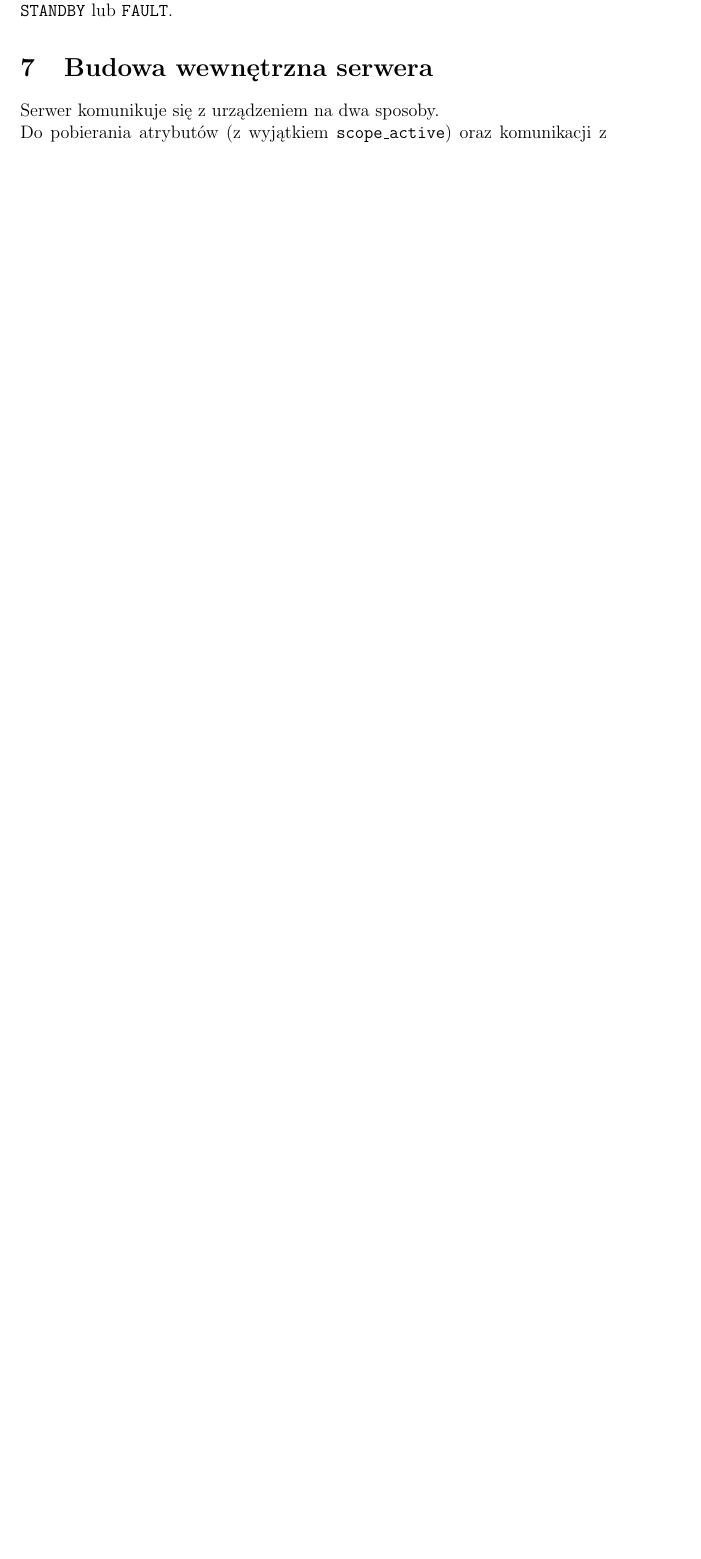
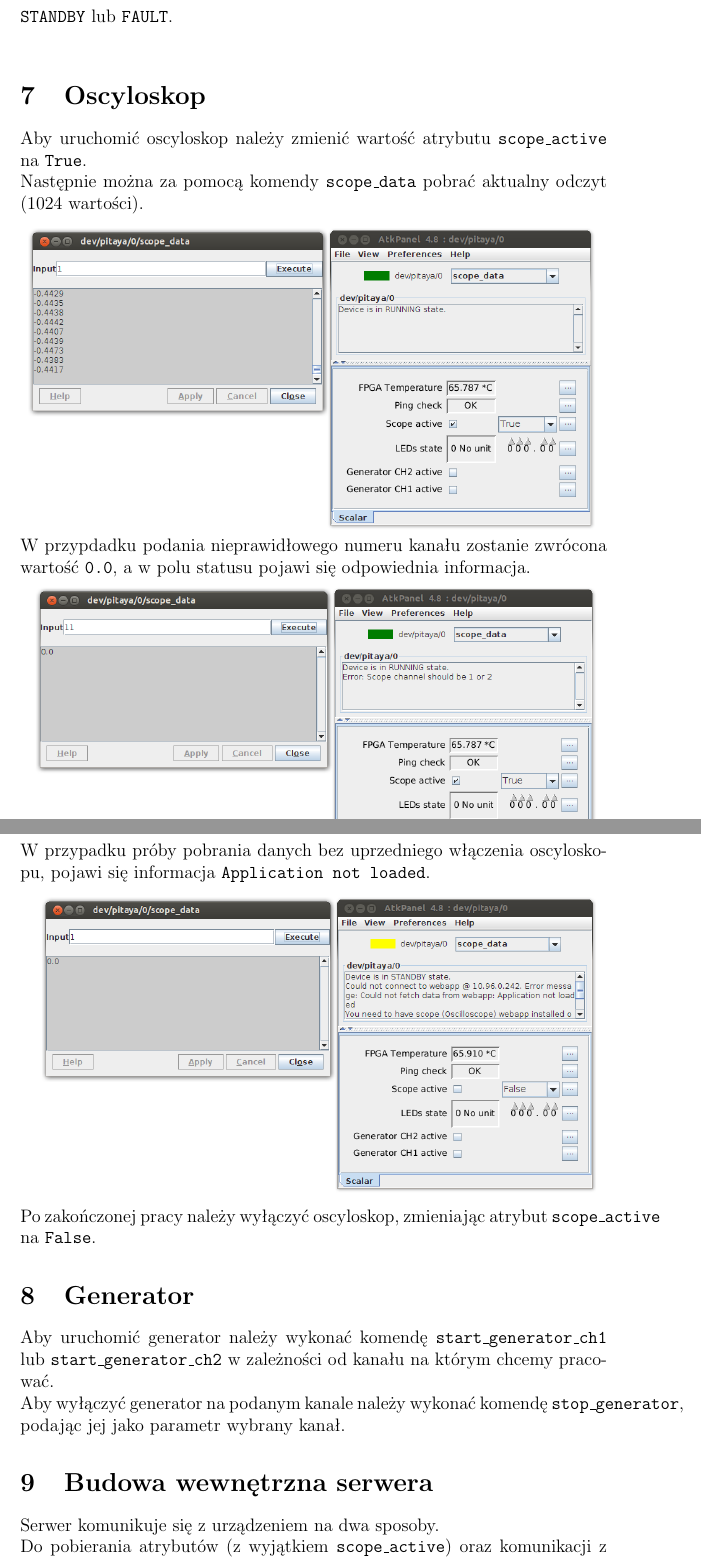
Before and after one commit to daneos/Tango-RedPitaya, a LaTeX paper (doc/Tango-RedPitaya.tex): part of page 5 of 6 before the commit and two parts of pages 10 and 11 of 12 after it, the two joined at a grey line, cut so that both start at the same text, the shorter picture padded with empty space. Compiled offline with pdfLaTeX.

Commit message:
screenshots

```diff
--- a/doc/Tango-RedPitaya.tex
+++ b/doc/Tango-RedPitaya.tex
@@ -2,6 +2,8 @@
 \usepackage[utf8]{inputenc}
 \usepackage{polski}
 \usepackage{graphicx}
+
+\newcommand{\screenshot}[1]{\begin{minipage}[c]{\textwidth}\includegraphics[width=\textwidth]{#1}\end{minipage}}
 
 \title{Tango-RedPitaya\\\small{Tango device server for RedPitaya multi-instrument board}}
 \author{Grzegorz Kowalski\\\texttt{daneos@daneos.com}}
@@ -137,7 +138,21 @@
 	Stan \texttt{UNKNOWN} pojawia się w momencie wyłączenia zasilania płytki RedPitaya. Docelowo ma być wtedy prezentowany stan \texttt{FAULT}.
 
 	\section{Status}
-	W polu statusu pojawiają się informacje o problemach napokanych przez aplikację serwera. Wiadomościom w statusie towarzyszy zmiana stanu na \texttt{STANDBY} lub \texttt{FAULT}.
+	W polu statusu pojawiają się informacje o problemach napokanych przez aplikację serwera. Wiadomościom w statusie towarzyszy zmiana stanu na \texttt{STANDBY} lub \texttt{FAULT}.\\
+
+	\section{Oscyloskop}
+	Aby uruchomić oscyloskop należy zmienić wartość atrybutu \texttt{scope\_active} na \texttt{True}.\\
+	Następnie można za pomocą komendy \texttt{scope\_data} pobrać aktualny odczyt (1024 wartości).\\
+	\screenshot{screenshots/scope_data.png}
+	W przypdadku podania nieprawidłowego numeru kanału zostanie zwrócona wartość \texttt{0.0}, a w polu statusu pojawi się odpowiednia informacja.\\
+	\screenshot{screenshots/invalid_channel.png}
+	W przypadku próby pobrania danych bez uprzedniego włączenia oscyloskopu, pojawi się informacja \texttt{Application not loaded}.\\
+	\screenshot{screenshots/scope_inactive.png}
+	Po zakończonej pracy należy wyłączyć oscyloskop, zmieniając atrybut \texttt{scope\_active} na \texttt{False}.
+
+	\section{Generator}
+	Aby uruchomić generator należy wykonać komendę \texttt{start\_generator\_ch1} lub \texttt{start\_generator\_ch2} w zależności od kanału na którym chcemy pracować.\\
+	Aby wyłączyć generator na podanym kanale należy wykonać komendę \texttt{stop\_generator}, podając jej jako parametr wybrany kanał.
 
 	\section{Budowa wewnętrzna serwera}
 	Serwer komunikuje się z urządzeniem na dwa sposoby.\\
```
Also changed, not shown: doc/screenshots/commands.png (added), doc/screenshots/expert.png (added), doc/screenshots/host.png (added), doc/screenshots/invalid_channel.png (added), doc/screenshots/operator.png (added), doc/screenshots/port.png (added), doc/screenshots/reconnect.png (added), doc/screenshots/scope_data.png (added), doc/screenshots/scope_inactive.png (added), doc/Tango-RedPitaya.tex (13 more changed lines).
